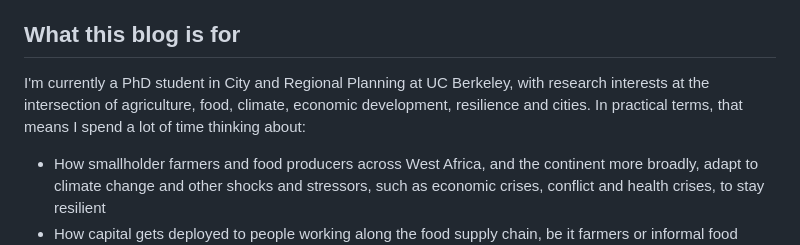
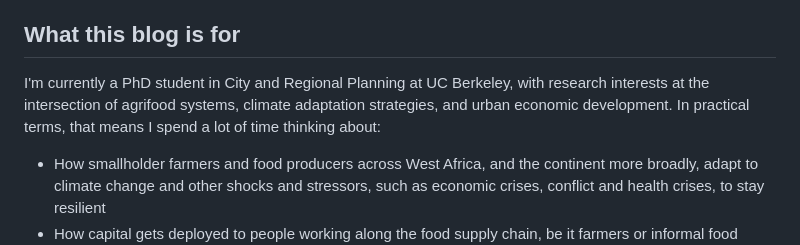
Before and after one commit to Saadaamadu/saadaamadu.github.io, a Markdown page: posts/2026-08-17-welcome-to-the-blog.md, the part around the change. Rendered like a GitHub page.

Commit message:
Update research interests line in intro post

```diff
--- a/posts/2026-08-17-welcome-to-the-blog.md
+++ b/posts/2026-08-17-welcome-to-the-blog.md
@@ -21,7 +21,7 @@ I love to cook — everything from frying an egg to dishes that take days of pre
 
 ## What this blog is for
 
-I'm currently a PhD student in City and Regional Planning at UC Berkeley, with research interests at the intersection of agriculture, food, climate, economic development, resilience and cities. In practical terms, that means I spend a lot of time thinking about:
+I'm currently a PhD student in City and Regional Planning at UC Berkeley, with research interests at the intersection of agrifood systems, climate adaptation strategies, and urban economic development. In practical terms, that means I spend a lot of time thinking about:
 
 - How smallholder farmers and food producers across West Africa, and the continent more broadly, adapt to climate change and other shocks and stressors, such as economic crises, conflict and health crises, to stay resilient
 - How capital gets deployed to people working along the food supply chain, be it farmers or informal food vendors, in the face of those shocks, and what that means for the resilience of their livelihoods
```
